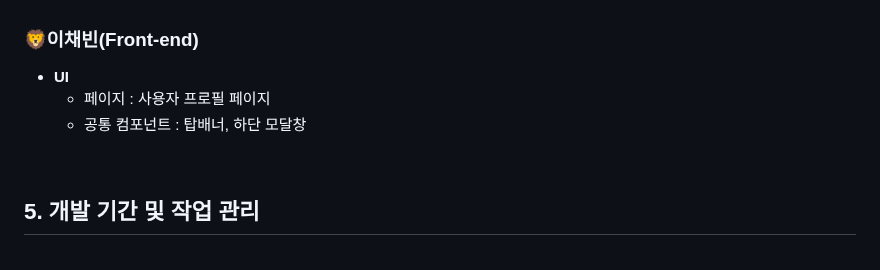
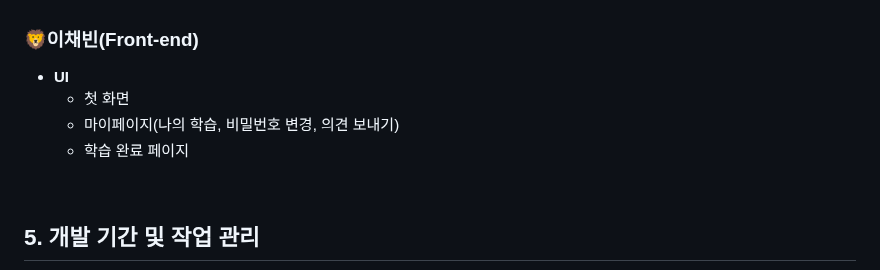
Before and after one commit to 2025-HERETHON/2025-herethon-5, a Markdown page: README.md, the part around the change. Rendered like a GitHub page.

```diff
--- a/README.md
+++ b/README.md
@@ -193,8 +193,9 @@
 ### 🦁이채빈(Front-end)
 
 - **UI**
-    - 페이지 : 사용자 프로필 페이지
-    - 공통 컴포넌트 : 탑배너, 하단 모달창
+    - 첫 화면
+    - 마이페이지(나의 학습, 비밀번호 변경, 의견 보내기)
+    - 학습 완료 페이지
 
 
 <br>
```
